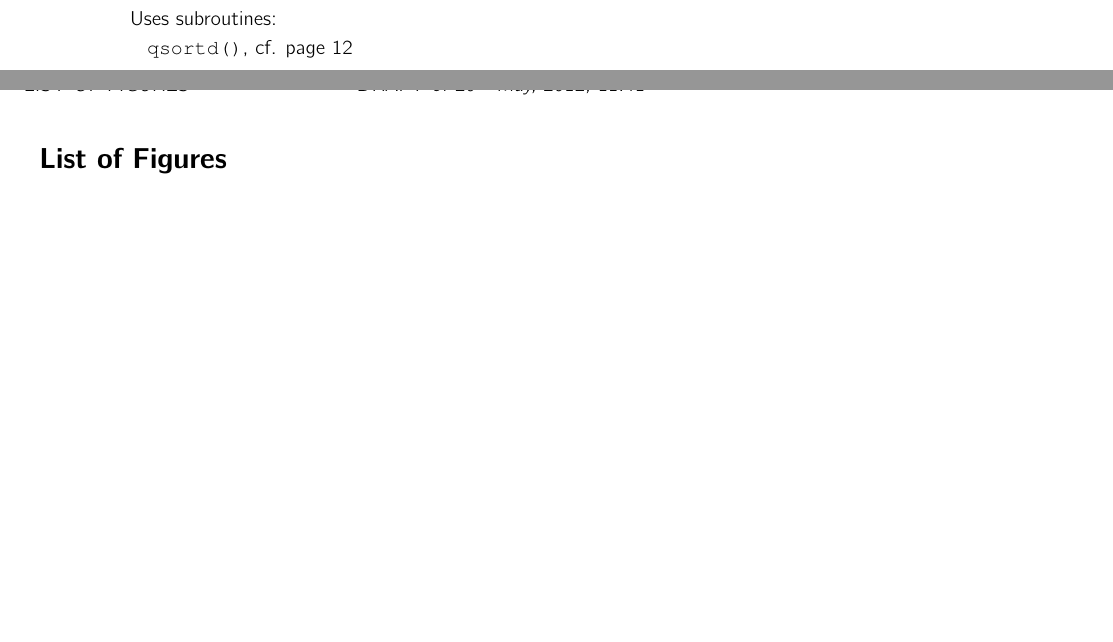
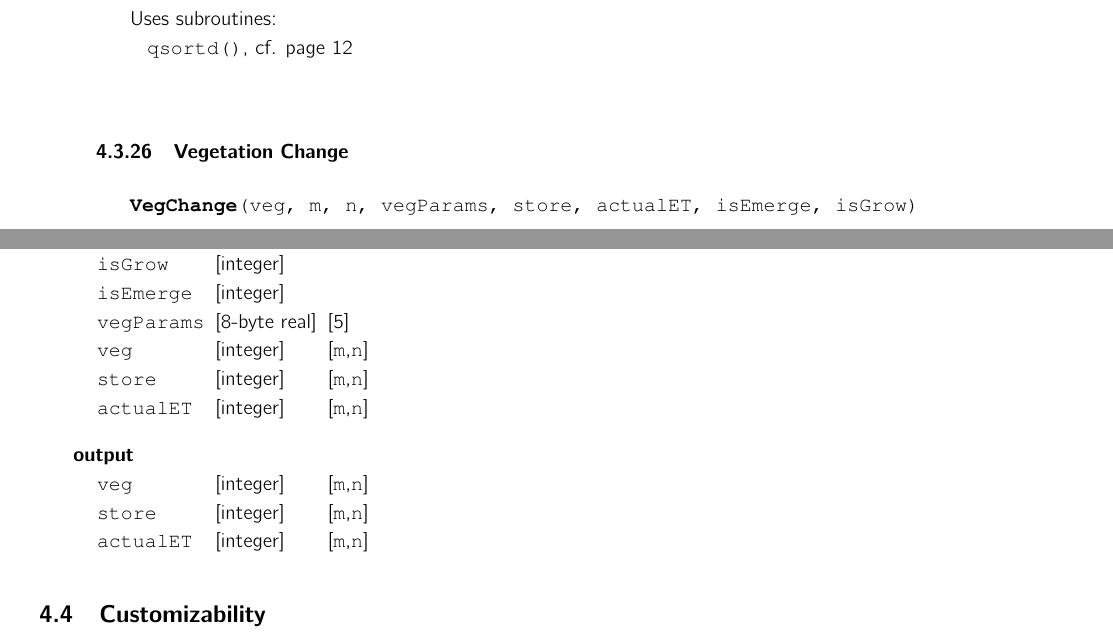
Before and after one commit to n-dim/ecohydraulical-feedback, a LaTeX document (GavsDocumentation.tex, which reads Implementation.tex): two parts of pages 18 and 19 of 25 before the commit and two parts of pages 18 and 19 of 26 after it, joined at a grey line, cut so that both start at the same text, the shorter picture padded with empty space. The pictures show the PDF file GavsDocumentation.pdf that the author committed with the source.

Commit message:
added subroutine VegChange()

```diff
--- a/Implementation.tex
+++ b/Implementation.tex
@@ -548,3 +548,10 @@ Credit goes to Robert Renka Oak Ridge Natl. Lab.
 \usessubentry{qsortd}
 \end{usessubs}
 
+\subsubsection{Vegetation Change}
+
+\subroutine{VegChange}{veg, m, n, vegParams, store, actualET, isEmerge, isGrow}
+
+\inout{
+\inoutentry{m,n}{integer}{}{}
+\inoutentry{isGrow}{integer}{}{}
```
Also changed, not shown: GavsDocumentation.pdf, Implementation.tex (11 more changed lines).
